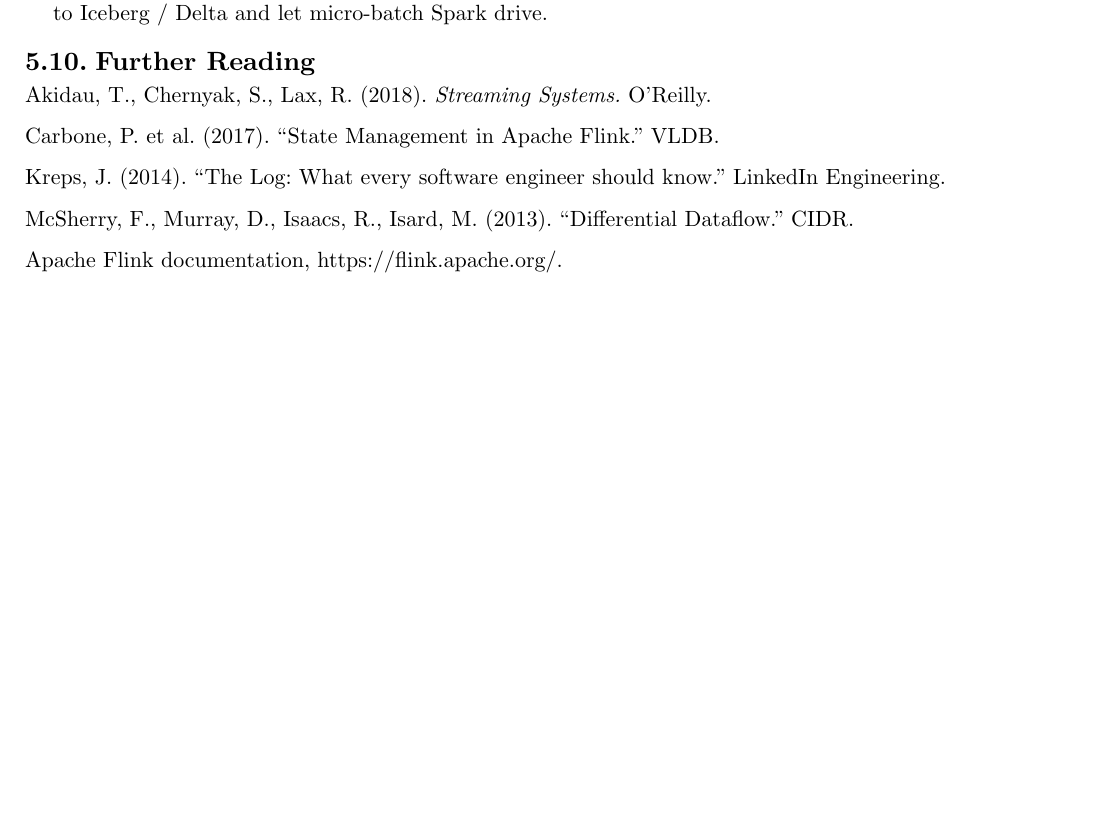
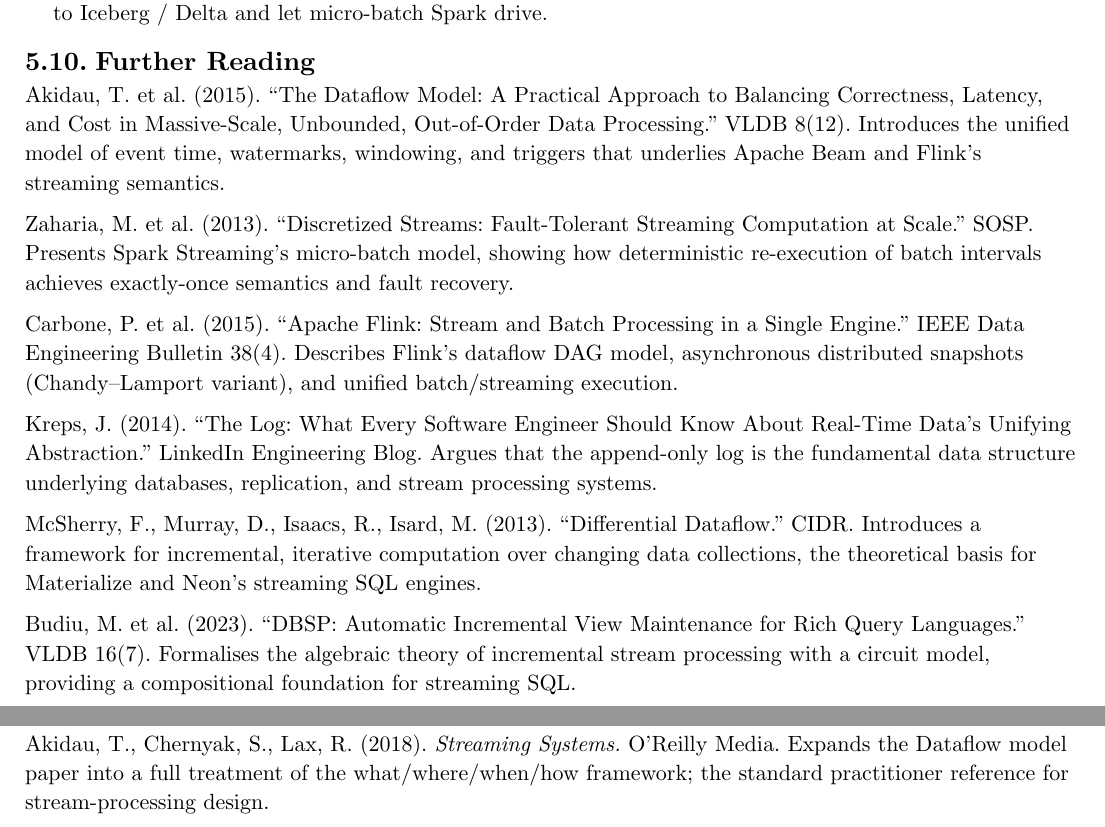
Before and after one commit to poyea/grimoire, a Typst document (data-engineering.typ, which reads data-engineering/streaming.typ): part of page 19 of 20 before the commit and two parts of pages 19 and 20 of 21 after it, the two joined at a grey line, cut so that both start at the same text, the shorter picture padded with empty space. Compiled offline with Typst 0.15.

Commit message:
data-engineering: add Further Reading to streaming

```diff
--- a/data-engineering/streaming.typ
+++ b/data-engineering/streaming.typ
@@ -124,12 +124,16 @@
 
 == Further Reading
 
-Akidau, T., Chernyak, S., Lax, R. (2018). _Streaming Systems._ O'Reilly.
+Akidau, T. et al. (2015). "The Dataflow Model: A Practical Approach to Balancing Correctness, Latency, and Cost in Massive-Scale, Unbounded, Out-of-Order Data Processing." VLDB 8(12). Introduces the unified model of event time, watermarks, windowing, and triggers that underlies Apache Beam and Flink's streaming semantics.
 
-Carbone, P. et al. (2017). "State Management in Apache Flink." VLDB.
+Zaharia, M. et al. (2013). "Discretized Streams: Fault-Tolerant Streaming Computation at Scale." SOSP. Presents Spark Streaming's micro-batch model, showing how deterministic re-execution of batch intervals achieves exactly-once semantics and fault recovery.
 
-Kreps, J. (2014). "The Log: What every software engineer should know." LinkedIn Engineering.
+Carbone, P. et al. (2015). "Apache Flink: Stream and Batch Processing in a Single Engine." IEEE Data Engineering Bulletin 38(4). Describes Flink's dataflow DAG model, asynchronous distributed snapshots (Chandy–Lamport variant), and unified batch/streaming execution.
 
-McSherry, F., Murray, D., Isaacs, R., Isard, M. (2013). "Differential Dataflow." CIDR.
+Kreps, J. (2014). "The Log: What Every Software Engineer Should Know About Real-Time Data's Unifying Abstraction." LinkedIn Engineering Blog. Argues that the append-only log is the fundamental data structure underlying databases, replication, and stream processing systems.
 
-Apache Flink documentation, https://flink.apache.org/.
+McSherry, F., Murray, D., Isaacs, R., Isard, M. (2013). "Differential Dataflow." CIDR. Introduces a framework for incremental, iterative computation over changing data collections, the theoretical basis for Materialize and Neon's streaming SQL engines.
+
+Budiu, M. et al. (2023). "DBSP: Automatic Incremental View Maintenance for Rich Query Languages." VLDB 16(7). Formalises the algebraic theory of incremental stream processing with a circuit model, providing a compositional foundation for streaming SQL.
+
+Akidau, T., Chernyak, S., Lax, R. (2018). _Streaming Systems._ O'Reilly Media. Expands the Dataflow model paper into a full treatment of the what/where/when/how framework; the standard practitioner reference for stream-processing design.
```
